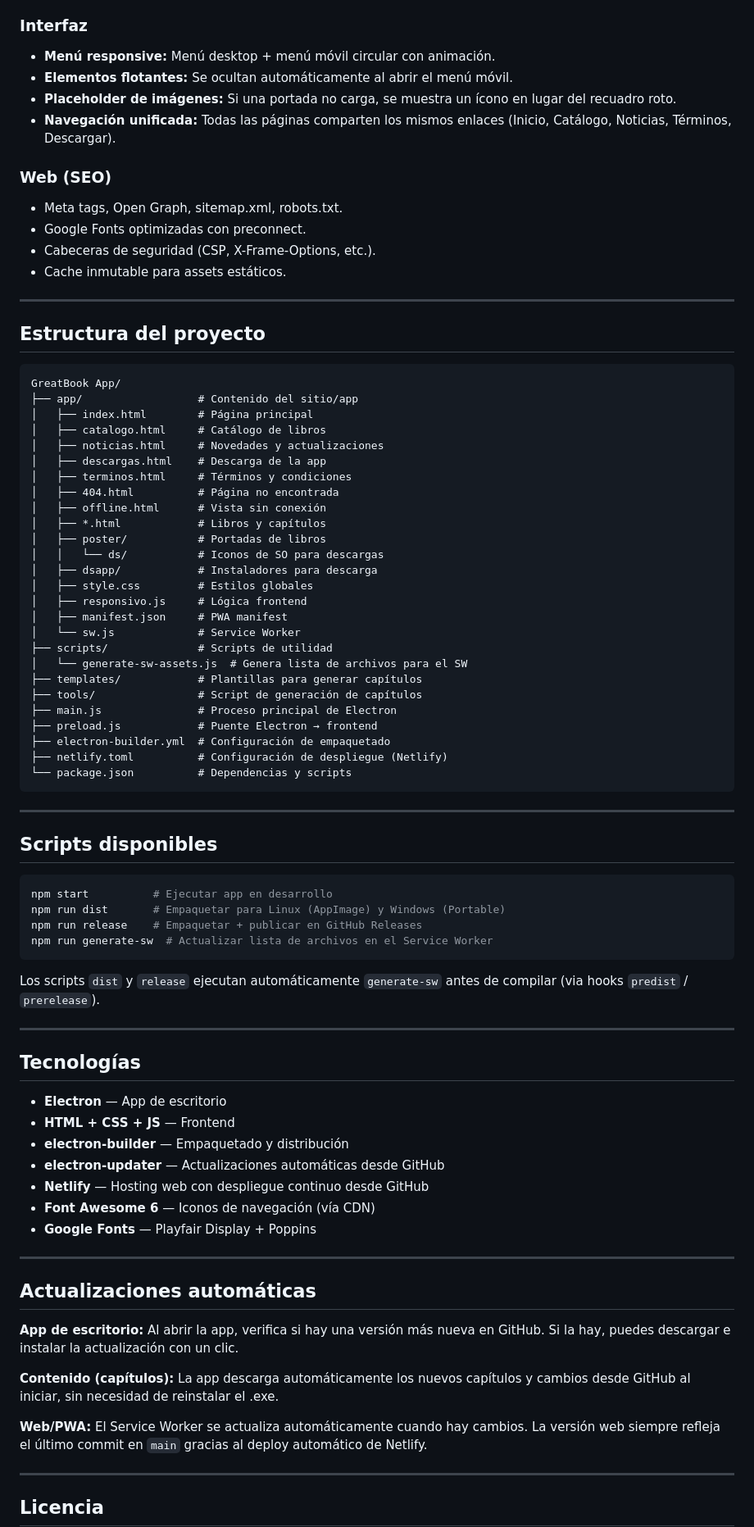
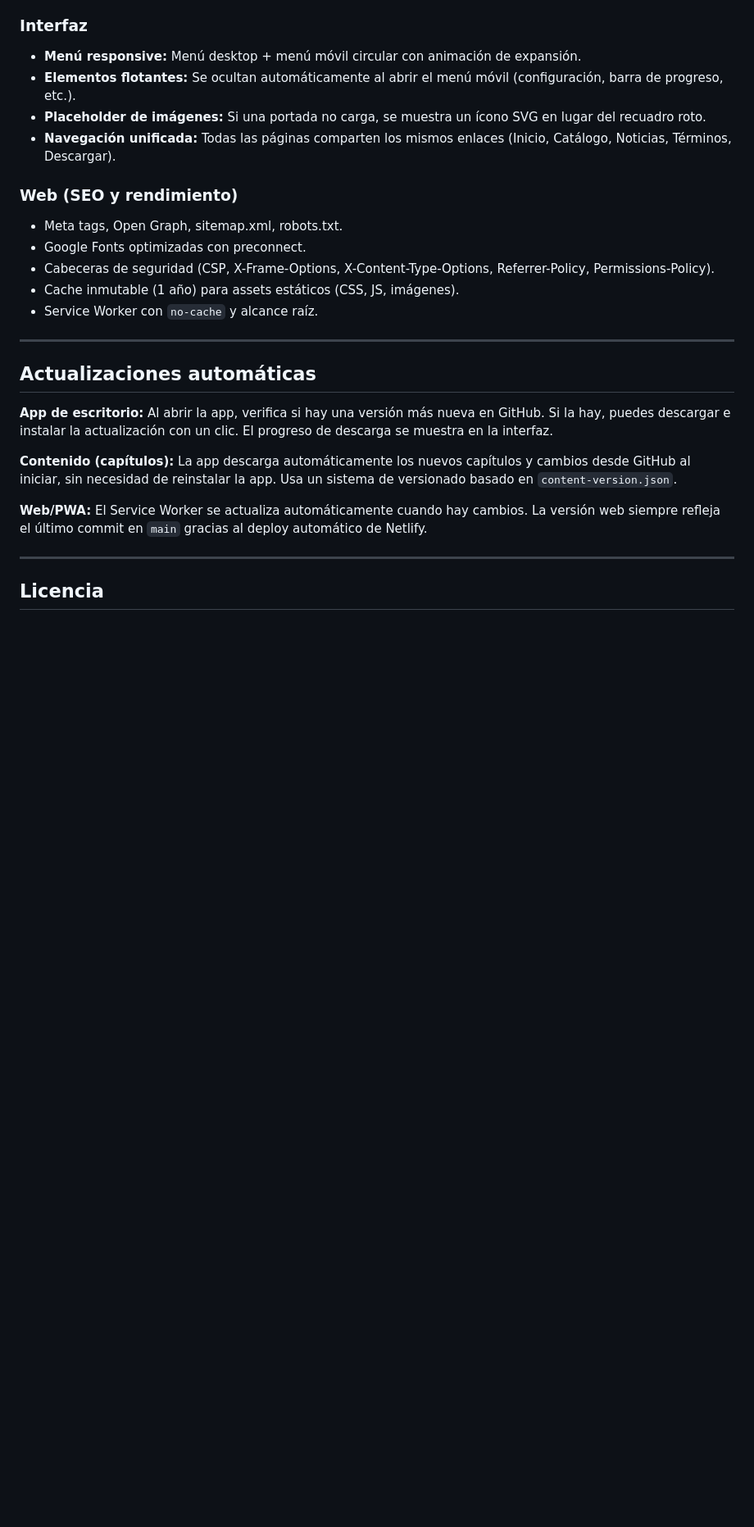
Before and after one commit to Wastermanlord/GreatBook-Library, a Markdown page: README.md, the part around one of its changes. Shown at 82% size. GitHub-like rendering; blank space fills up the shorter version.

Commit message:
readme limpio: solo para usuarios, sin scripts/estructura/tecnologias

````diff
--- a/README.md
+++ b/README.md
@@ -59,82 +60,25 @@ Descargas directas desde la [página de descargas](https://greatbooklibrary.netl
 - **Seguridad CSP:** Cabeceras de seguridad.
 
 ### Interfaz
-- **Menú responsive:** Menú desktop + menú móvil circular con animación.
-- **Elementos flotantes:** Se ocultan automáticamente al abrir el menú móvil.
-- **Placeholder de imágenes:** Si una portada no carga, se muestra un ícono en lugar del recuadro roto.
+- **Menú responsive:** Menú desktop + menú móvil circular con animación de expansión.
+- **Elementos flotantes:** Se ocultan automáticamente al abrir el menú móvil (configuración, barra de progreso, etc.).
+- **Placeholder de imágenes:** Si una portada no carga, se muestra un ícono SVG en lugar del recuadro roto.
 - **Navegación unificada:** Todas las páginas comparten los mismos enlaces (Inicio, Catálogo, Noticias, Términos, Descargar).
 
-### Web (SEO)
+### Web (SEO y rendimiento)
 - Meta tags, Open Graph, sitemap.xml, robots.txt.
 - Google Fonts optimizadas con preconnect.
-- Cabeceras de seguridad (CSP, X-Frame-Options, etc.).
-- Cache inmutable para assets estáticos.
-
----
-
-## Estructura del proyecto
-
-```
-GreatBook App/
-├── app/                  # Contenido del sitio/app
-│   ├── index.html        # Página principal
-│   ├── catalogo.html     # Catálogo de libros
-│   ├── noticias.html     # Novedades y actualizaciones
-│   ├── descargas.html    # Descarga de la app
-│   ├── terminos.html     # Términos y condiciones
-│   ├── 404.html          # Página no encontrada
-│   ├── offline.html      # Vista sin conexión
-│   ├── *.html            # Libros y capítulos
-│   ├── poster/           # Portadas de libros
-│   │   └── ds/           # Iconos de SO para descargas
-│   ├── dsapp/            # Instaladores para descarga
-│   ├── style.css         # Estilos globales
-│   ├── responsivo.js     # Lógica frontend
-│   ├── manifest.json     # PWA manifest
-│   └── sw.js             # Service Worker
-├── scripts/              # Scripts de utilidad
-│   └── generate-sw-assets.js  # Genera lista de archivos para el SW
-├── templates/            # Plantillas para generar capítulos
-├── tools/                # Script de generación de capítulos
-├── main.js               # Proceso principal de Electron
-├── preload.js            # Puente Electron → frontend
-├── electron-builder.yml  # Configuración de empaquetado
-├── netlify.toml          # Configuración de despliegue (Netlify)
-└── package.json          # Dependencias y scripts
-```
-
----
-
-## Scripts disponibles
-
-```bash
-npm start          # Ejecutar app en desarrollo
-npm run dist       # Empaquetar para Linux (AppImage) y Windows (Portable)
-npm run release    # Empaquetar + publicar en GitHub Releases
-npm run generate-sw  # Actualizar lista de archivos en el Service Worker
-```
-
-Los scripts `dist` y `release` ejecutan automáticamente `generate-sw` antes de compilar (via hooks `predist` / `prerelease`).
-
----
-
-## Tecnologías
-
-- **Electron** — App de escritorio
-- **HTML + CSS + JS** — Frontend
-- **electron-builder** — Empaquetado y distribución
-- **electron-updater** — Actualizaciones automáticas desde GitHub
-- **Netlify** — Hosting web con despliegue continuo desde GitHub
-- **Font Awesome 6** — Iconos de navegación (vía CDN)
-- **Google Fonts** — Playfair Display + Poppins
+- Cabeceras de seguridad (CSP, X-Frame-Options, X-Content-Type-Options, Referrer-Policy, Permissions-Policy).
+- Cache inmutable (1 año) para assets estáticos (CSS, JS, imágenes).
+- Service Worker con `no-cache` y alcance raíz.
 
 ---
 
 ## Actualizaciones automáticas
 
-**App de escritorio:** Al abrir la app, verifica si hay una versión más nueva en GitHub. Si la hay, puedes descargar e instalar la actualización con un clic.
+**App de escritorio:** Al abrir la app, verifica si hay una versión más nueva en GitHub. Si la hay, puedes descargar e instalar la actualización con un clic. El progreso de descarga se muestra en la interfaz.
 
-**Contenido (capítulos):** La app descarga automáticamente los nuevos capítulos y cambios desde GitHub al iniciar, sin necesidad de reinstalar el .exe.
+**Contenido (capítulos):** La app descarga automáticamente los nuevos capítulos y cambios desde GitHub al iniciar, sin necesidad de reinstalar la app. Usa un sistema de versionado basado en `content-version.json`.
 
 **Web/PWA:** El Service Worker se actualiza automáticamente cuando hay cambios. La versión web siempre refleja el último commit en `main` gracias al deploy automático de Netlify.
 
````
Also changed, not shown: other parts of README.md (+6 -5 lines).
